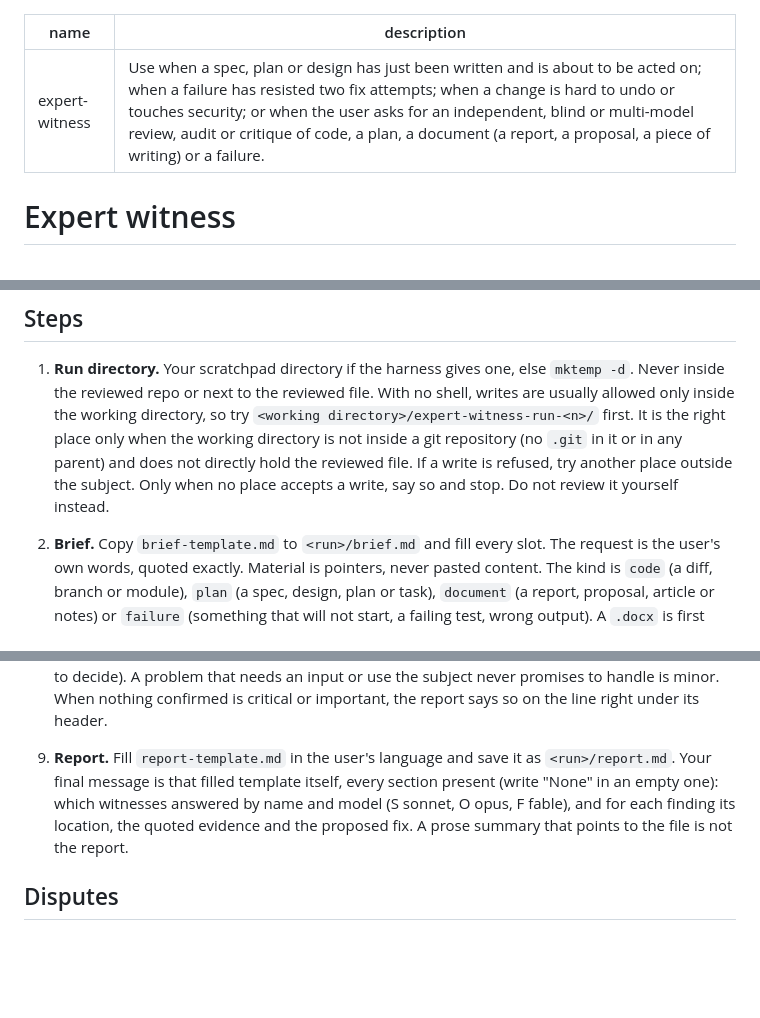
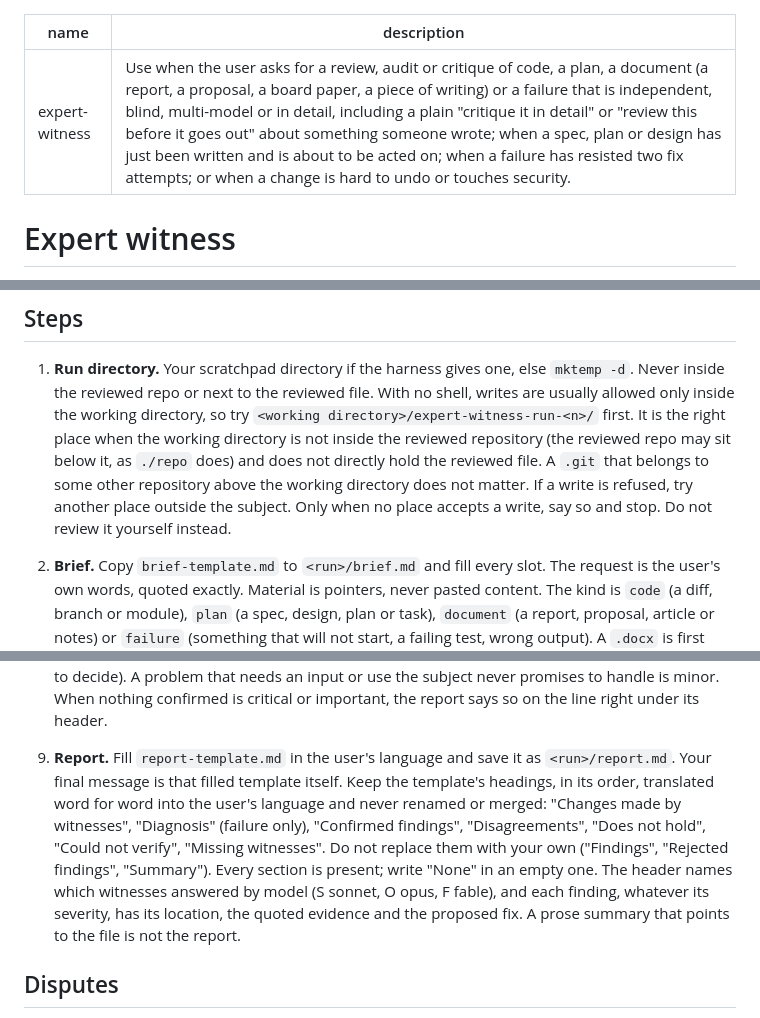
Before and after one commit to JMcordobamendez/expert-witness, a Markdown page: skills/expert-witness/SKILL.md, 3 parts joined by grey strips. Rendered like a GitHub page; blank space fills up the shorter version.

Commit message:
Skill: fix the no-shell run-directory rule, force template headings, widen the trigger
Step 1 refused any working directory with a .git in a parent. The eval harness keeps a .git in the home directory above the working directory, so every no-shell run since 7b3b1ea stopped before dispatching (code-offbyone rerun: 0/3, trace shows both Writes outside the working directory denied and cwd never tried). The rule now forbids only the reviewed repository.

Step 9 names the template headings the report must keep, translated, and forbids replacing them with 'Findings' / 'Rejected findings' (clean-control run 2 of the 1ad1025 suite).

The description now covers a plain 'critique it in detail' request about a document (document-report fired the skill in 2 of 3 runs).

Co-Authored-By: Claude Opus 5.5 <noreply@anthropic.com>
Claude-Session: https://claude.ai/code/session_019CZqyApxrHDQaHortega6V

```diff
--- a/skills/expert-witness/SKILL.md
+++ b/skills/expert-witness/SKILL.md
@@ -1,6 +1,6 @@
 ---
 name: expert-witness
-description: Use when a spec, plan or design has just been written and is about to be acted on; when a failure has resisted two fix attempts; when a change is hard to undo or touches security; or when the user asks for an independent, blind or multi-model review, audit or critique of code, a plan, a document (a report, a proposal, a piece of writing) or a failure.
+description: Use when the user asks for a review, audit or critique of code, a plan, a document (a report, a proposal, a board paper, a piece of writing) or a failure that is independent, blind, multi-model or in detail, including a plain "critique it in detail" or "review this before it goes out" about something someone wrote; when a spec, plan or design has just been written and is about to be acted on; when a failure has resisted two fix attempts; or when a change is hard to undo or touches security.
 ---
 
 # Expert witness
@@ -30,11 +30,13 @@ reason to skip it.
    else `mktemp -d`. Never inside the reviewed repo or next to the reviewed
    file. With no shell, writes are usually allowed only inside the working
    directory, so try `<working directory>/expert-witness-run-<n>/` first.
-   It is the right place only when the working directory is not inside a
-   git repository (no `.git` in it or in any parent) and does not directly
-   hold the reviewed file. If a write is refused, try another place outside
-   the subject. Only when no place accepts a write, say so and stop. Do not
-   review it yourself instead.
+   It is the right place when the working directory is not inside the
+   reviewed repository (the reviewed repo may sit below it, as `./repo`
+   does) and does not directly hold the reviewed file. A `.git` that
+   belongs to some other repository above the working directory does not
+   matter. If a write is refused, try another place outside the subject.
+   Only when no place accepts a write, say so and stop. Do not review it
+   yourself instead.
 
 2. **Brief.** Copy `brief-template.md` to `<run>/brief.md` and fill every
    slot. The request is the user's own words, quoted exactly. Material is
@@ -96,10 +98,17 @@ reason to skip it.
    header.
 
 9. **Report.** Fill `report-template.md` in the user's language and save it
-   as `<run>/report.md`. Your final message is that filled template itself,
-   every section present (write "None" in an empty one): which witnesses answered by name and model (S sonnet, O opus,
-   F fable), and for each finding its location, the quoted evidence and the
-   proposed fix. A prose summary that points to the file is not the report.
+   as `<run>/report.md`. Your final message is that filled template itself.
+   Keep the template's headings, in its order, translated word for word
+   into the user's language and never renamed or merged: "Changes made by
+   witnesses", "Diagnosis" (failure only), "Confirmed findings",
+   "Disagreements", "Does not hold", "Could not verify", "Missing
+   witnesses". Do not replace them with your own ("Findings", "Rejected
+   findings", "Summary"). Every section is present; write "None" in an
+   empty one. The header names which witnesses answered by model (S sonnet,
+   O opus, F fable), and each finding, whatever its severity, has its
+   location, the quoted evidence and the proposed fix. A prose summary that
+   points to the file is not the report.
 
 ## Disputes
 
```
